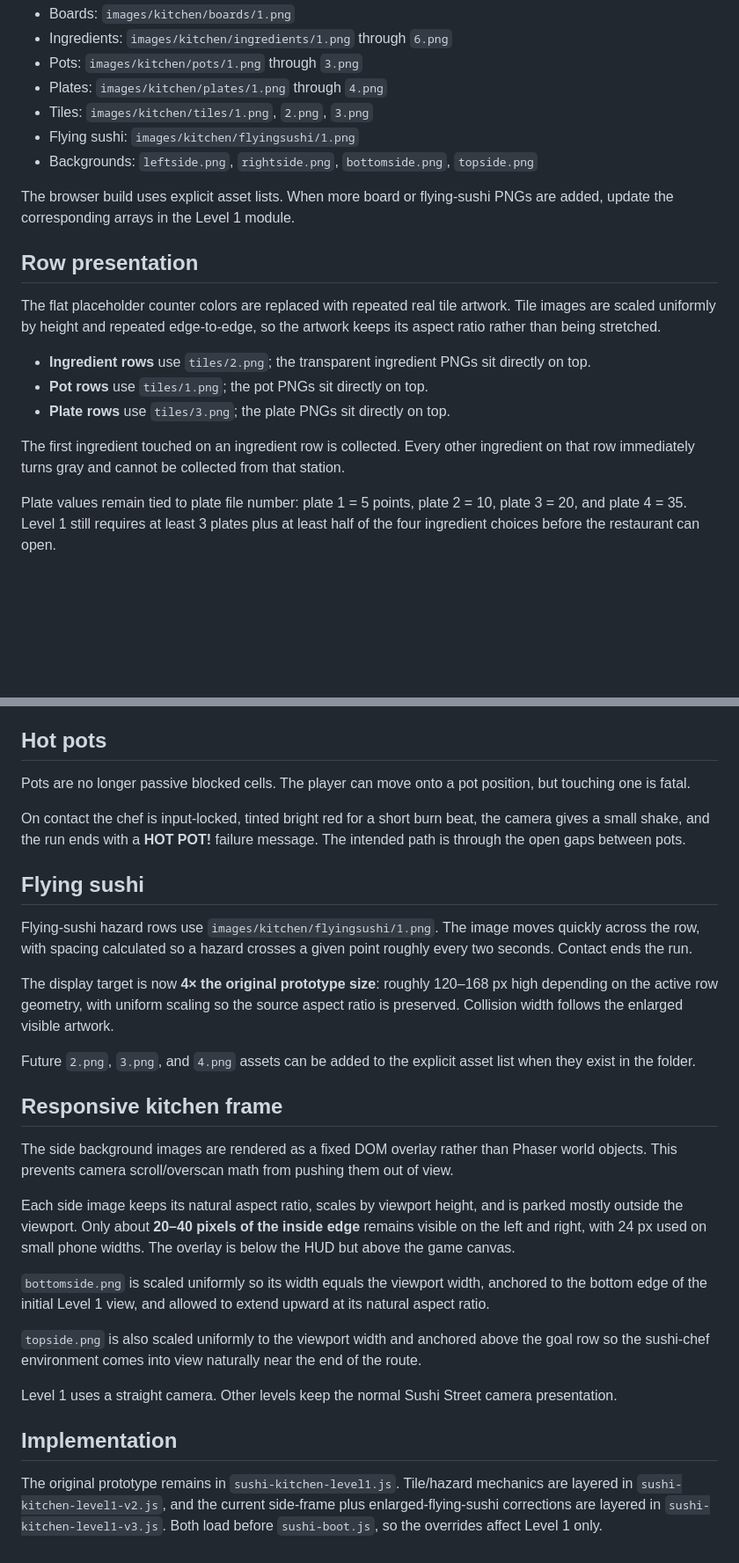
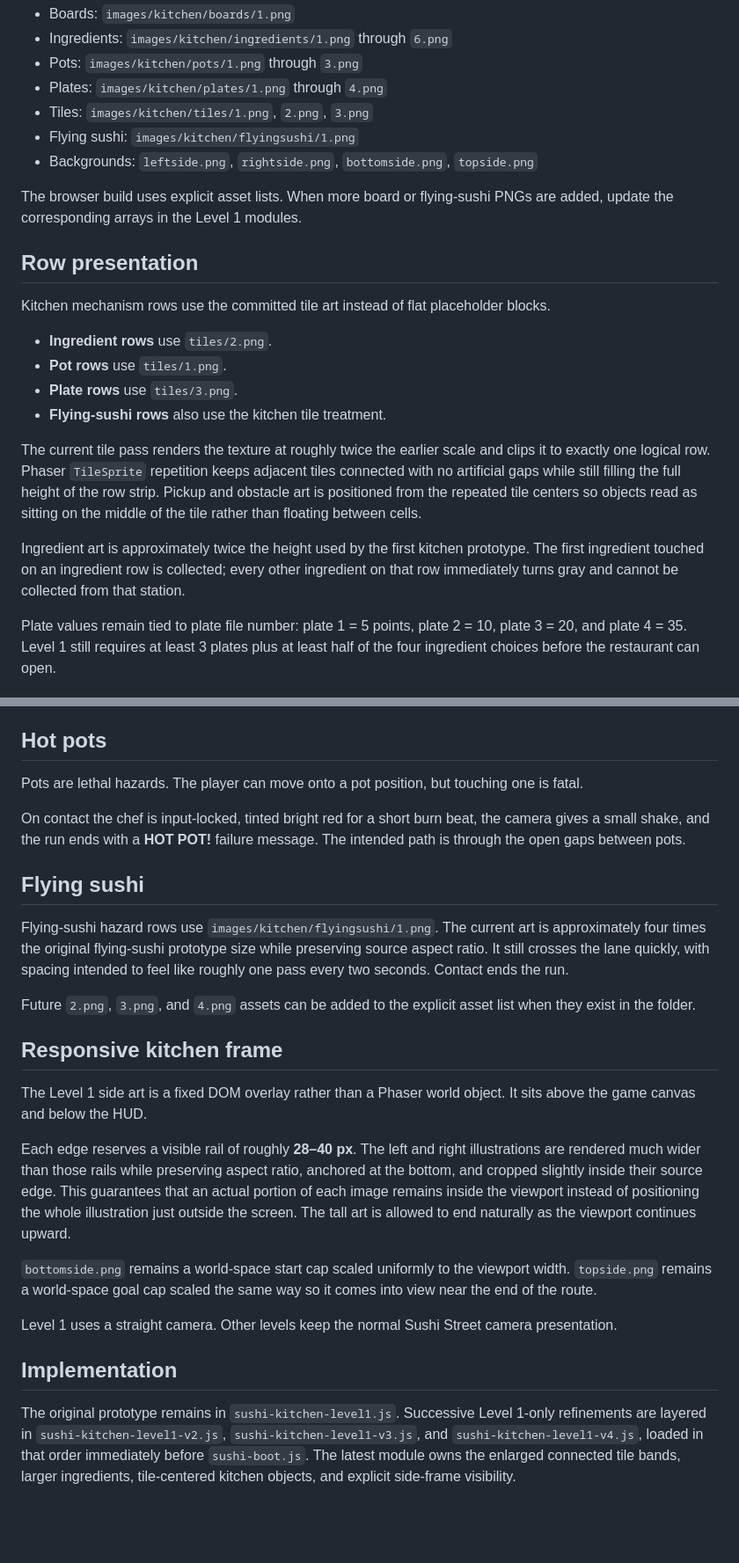
Before and after one commit to drafthead/sushistreetgame, a Markdown page: LEVEL1_KITCHEN.md, 2 parts joined by grey strips. Shown at 88% size. Drawn GitHub-style; blank space fills up the shorter version.

Commit message:
Document larger tile bands ingredients and visible side rails

```diff
--- a/LEVEL1_KITCHEN.md
+++ b/LEVEL1_KITCHEN.md
@@ -14,17 +14,20 @@ Level 1 uses the artwork already committed under `images/kitchen/`.
 - Flying sushi: `images/kitchen/flyingsushi/1.png`
 - Backgrounds: `leftside.png`, `rightside.png`, `bottomside.png`, `topside.png`
 
-The browser build uses explicit asset lists. When more board or flying-sushi PNGs are added, update the corresponding arrays in the Level 1 module.
+The browser build uses explicit asset lists. When more board or flying-sushi PNGs are added, update the corresponding arrays in the Level 1 modules.
 
 ## Row presentation
 
-The flat placeholder counter colors are replaced with repeated real tile artwork. Tile images are scaled uniformly by height and repeated edge-to-edge, so the artwork keeps its aspect ratio rather than being stretched.
+Kitchen mechanism rows use the committed tile art instead of flat placeholder blocks.
 
-- **Ingredient rows** use `tiles/2.png`; the transparent ingredient PNGs sit directly on top.
-- **Pot rows** use `tiles/1.png`; the pot PNGs sit directly on top.
-- **Plate rows** use `tiles/3.png`; the plate PNGs sit directly on top.
+- **Ingredient rows** use `tiles/2.png`.
+- **Pot rows** use `tiles/1.png`.
+- **Plate rows** use `tiles/3.png`.
+- **Flying-sushi rows** also use the kitchen tile treatment.
 
-The first ingredient touched on an ingredient row is collected. Every other ingredient on that row immediately turns gray and cannot be collected from that station.
+The current tile pass renders the texture at roughly twice the earlier scale and clips it to exactly one logical row. Phaser `TileSprite` repetition keeps adjacent tiles connected with no artificial gaps while still filling the full height of the row strip. Pickup and obstacle art is positioned from the repeated tile centers so objects read as sitting on the middle of the tile rather than floating between cells.
+
+Ingredient art is approximately twice the height used by the first kitchen prototype. The first ingredient touched on an ingredient row is collected; every other ingredient on that row immediately turns gray and cannot be collected from that station.
 
 Plate values remain tied to plate file number: plate 1 = 5 points, plate 2 = 10, plate 3 = 20, and plate 4 = 35. Level 1 still requires at least 3 plates plus at least half of the four ingredient choices before the restaurant can open.
 
@@ -36,30 +39,26 @@ Boards move laterally across the water like the earlier logs, but are shorter an
 
 ## Hot pots
 
-Pots are no longer passive blocked cells. The player can move onto a pot position, but touching one is fatal.
+Pots are lethal hazards. The player can move onto a pot position, but touching one is fatal.
 
 On contact the chef is input-locked, tinted bright red for a short burn beat, the camera gives a small shake, and the run ends with a **HOT POT!** failure message. The intended path is through the open gaps between pots.
 
 ## Flying sushi
 
-Flying-sushi hazard rows use `images/kitchen/flyingsushi/1.png`. The image moves quickly across the row, with spacing calculated so a hazard crosses a given point roughly every two seconds. Contact ends the run.
-
-The display target is now **4× the original prototype size**: roughly 120–168 px high depending on the active row geometry, with uniform scaling so the source aspect ratio is preserved. Collision width follows the enlarged visible artwork.
+Flying-sushi hazard rows use `images/kitchen/flyingsushi/1.png`. The current art is approximately four times the original flying-sushi prototype size while preserving source aspect ratio. It still crosses the lane quickly, with spacing intended to feel like roughly one pass every two seconds. Contact ends the run.
 
 Future `2.png`, `3.png`, and `4.png` assets can be added to the explicit asset list when they exist in the folder.
 
 ## Responsive kitchen frame
 
-The side background images are rendered as a fixed DOM overlay rather than Phaser world objects. This prevents camera scroll/overscan math from pushing them out of view.
+The Level 1 side art is a fixed DOM overlay rather than a Phaser world object. It sits above the game canvas and below the HUD.
 
-Each side image keeps its natural aspect ratio, scales by viewport height, and is parked mostly outside the viewport. Only about **20–40 pixels of the inside edge** remains visible on the left and right, with 24 px used on small phone widths. The overlay is below the HUD but above the game canvas.
+Each edge reserves a visible rail of roughly **28–40 px**. The left and right illustrations are rendered much wider than those rails while preserving aspect ratio, anchored at the bottom, and cropped slightly inside their source edge. This guarantees that an actual portion of each image remains inside the viewport instead of positioning the whole illustration just outside the screen. The tall art is allowed to end naturally as the viewport continues upward.
 
-`bottomside.png` is scaled uniformly so its width equals the viewport width, anchored to the bottom edge of the initial Level 1 view, and allowed to extend upward at its natural aspect ratio.
-
-`topside.png` is also scaled uniformly to the viewport width and anchored above the goal row so the sushi-chef environment comes into view naturally near the end of the route.
+`bottomside.png` remains a world-space start cap scaled uniformly to the viewport width. `topside.png` remains a world-space goal cap scaled the same way so it comes into view near the end of the route.
 
 Level 1 uses a straight camera. Other levels keep the normal Sushi Street camera presentation.
 
 ## Implementation
 
-The original prototype remains in `sushi-kitchen-level1.js`. Tile/hazard mechanics are layered in `sushi-kitchen-level1-v2.js`, and the current side-frame plus enlarged-flying-sushi corrections are layered in `sushi-kitchen-level1-v3.js`. Both load before `sushi-boot.js`, so the overrides affect Level 1 only.
+The original prototype remains in `sushi-kitchen-level1.js`. Successive Level 1-only refinements are layered in `sushi-kitchen-level1-v2.js`, `sushi-kitchen-level1-v3.js`, and `sushi-kitchen-level1-v4.js`, loaded in that order immediately before `sushi-boot.js`. The latest module owns the enlarged connected tile bands, larger ingredients, tile-centered kitchen objects, and explicit side-frame visibility.
```
